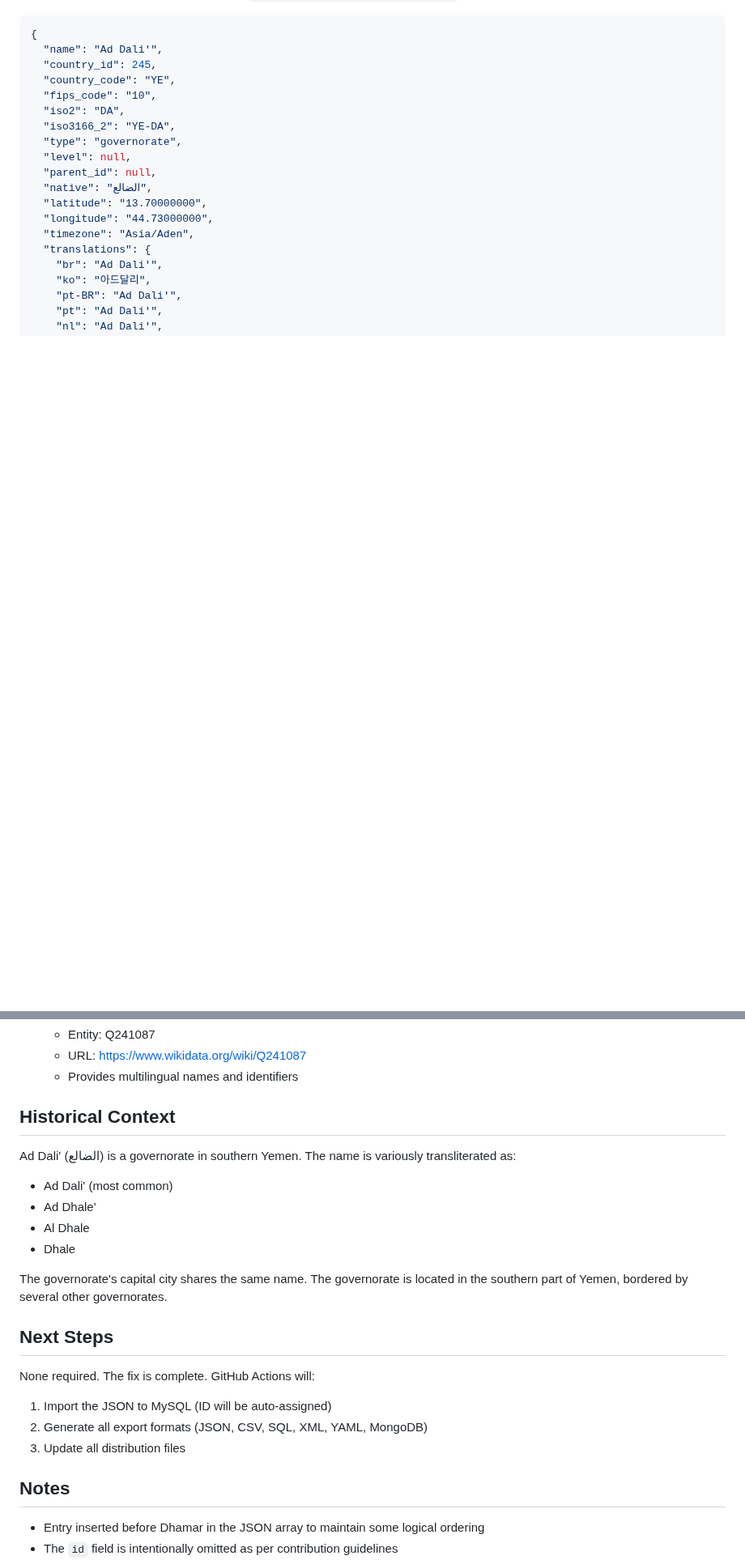
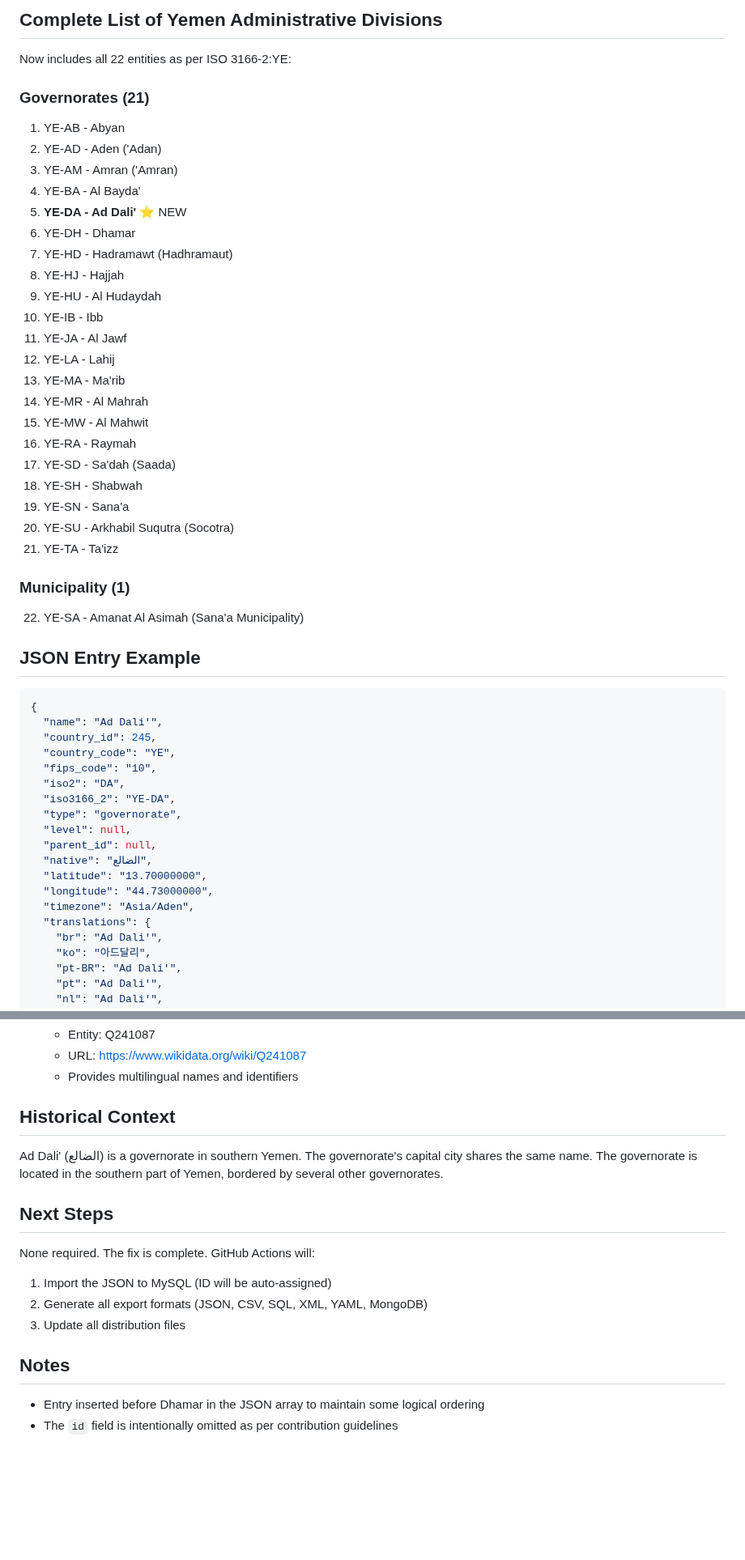
Before and after one commit to dr5hn/countries-states-cities-database, a Markdown page: .github/fixes-docs/FIX_1155_SUMMARY.md, 2 parts joined by grey strips. Shown at 81% size. GitHub-like rendering; blank space fills up the shorter version.

````diff
--- a/.github/fixes-docs/FIX_YEMEN_AD_DALI.md
+++ b/.github/fixes-docs/FIX_1155_SUMMARY.md
@@ -18,3 +55,34 @@ Added the missing Ad Dali' governorate to `contributions/states/states.json` wit
+## Complete List of Yemen Administrative Divisions
+
+Now includes all 22 entities as per ISO 3166-2:YE:
+
+### Governorates (21)
+1. YE-AB - Abyan
+2. YE-AD - Aden ('Adan)
+3. YE-AM - Amran ('Amran)
+4. YE-BA - Al Bayda'
+5. **YE-DA - Ad Dali'** ⭐ NEW
+6. YE-DH - Dhamar
+7. YE-HD - Hadramawt (Hadhramaut)
+8. YE-HJ - Hajjah
+9. YE-HU - Al Hudaydah
+10. YE-IB - Ibb
+11. YE-JA - Al Jawf
+12. YE-LA - Lahij
+13. YE-MA - Ma'rib
+14. YE-MR - Al Mahrah
+15. YE-MW - Al Mahwit
+16. YE-RA - Raymah
+17. YE-SD - Sa'dah (Saada)
+18. YE-SH - Shabwah
+19. YE-SN - Sana'a
+20. YE-SU - Arkhabil Suqutra (Socotra)
+21. YE-TA - Ta'izz
+
+### Municipality (1)
+22. YE-SA - Amanat Al Asimah (Sana'a Municipality)
+
+## JSON Entry Example
 
 ```json
 {
@@ -139,21 +188,18 @@ python3 -m json.tool contributions/states/states.json > /dev/null
    - Provides multilingual names and identifiers
 
 ## Historical Context
-Ad Dali' (الضالع) is a governorate in southern Yemen. The name is variously transliterated as:
-- Ad Dali' (most common)
-- Ad Dhale'
-- Al Dhale
-- Dhale
 
-The governorate's capital city shares the same name. The governorate is located in the southern part of Yemen, bordered by several other governorates.
+Ad Dali' (الضالع) is a governorate in southern Yemen. The governorate's capital city shares the same name. The governorate is located in the southern part of Yemen, bordered by several other governorates.
 
 ## Next Steps
+
 None required. The fix is complete. GitHub Actions will:
 1. Import the JSON to MySQL (ID will be auto-assigned)
 2. Generate all export formats (JSON, CSV, SQL, XML, YAML, MongoDB)
 3. Update all distribution files
 
 ## Notes
+
 - Entry inserted before Dhamar in the JSON array to maintain some logical ordering
 - The `id` field is intentionally omitted as per contribution guidelines
 - MySQL AUTO_INCREMENT will assign the ID during import
````
Also changed, not shown: other parts of .github/fixes-docs/FIX_1155_SUMMARY.md (+58 -40 lines), .github/fixes-docs/YEMEN_SUMMARY.md (deleted, +0 -71 lines).
